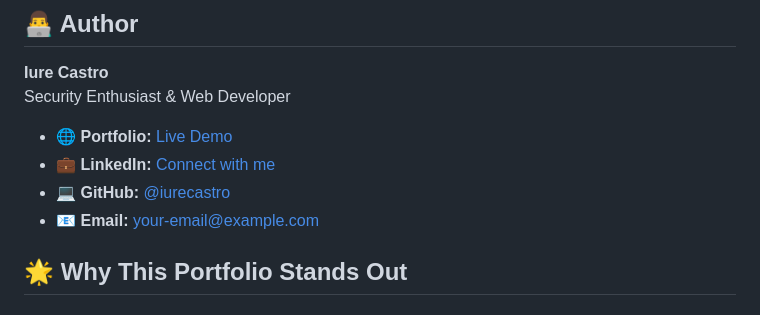
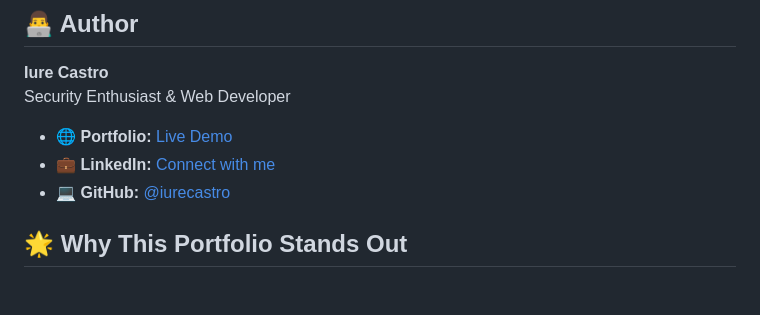
Before and after one commit to iurecastro/Introduction-to-JavaScript-Security--LFS184, a Markdown page: README.md, the part around one of its changes. Rendered like a GitHub page.

Commit message:
Update README.md
Fix information

```diff
--- a/README.md
+++ b/README.md
@@ -103,6 +103,5 @@ Security Enthusiast & Web Developer
 - 💼 **LinkedIn:** [Connect with me](https://linkedin.com/in/iurecastro)
 - 💻 **GitHub:** [@iurecastro](https://github.com/iurecastro)
-- 📧 **Email:** [your-email@example.com](mailto:your-email@example.com)
 
 ## 🌟 Why This Portfolio Stands Out
 
```
Also changed, not shown: other parts of README.md (+2 -2 lines).
